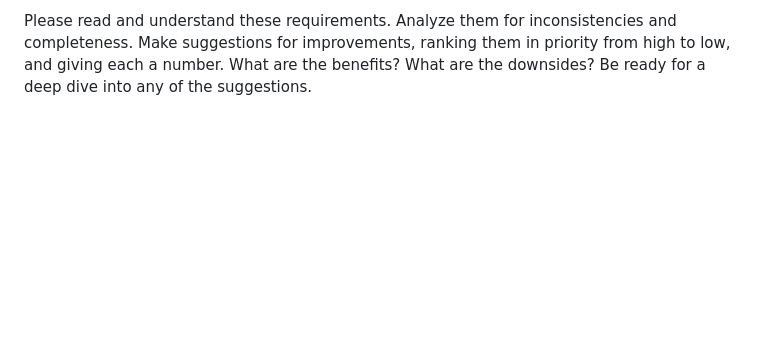
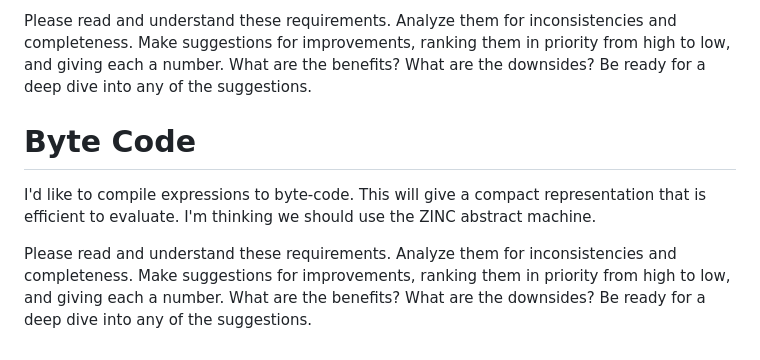
Before and after one commit to jyh/jas, a Markdown page: TRANSCRIPT.md, the part around the change. Drawn GitHub-style; blank space fills up the shorter version.

```diff
--- a/TRANSCRIPT.md
+++ b/TRANSCRIPT.md
@@ -1838,3 +1838,14 @@ Please read and understand these requirements. Analyze them for inconsistencies
 and completeness. Make suggestions for improvements, ranking them in priority
 from high to low, and giving each a number. What are the benefits? What are the
 downsides? Be ready for a deep dive into any of the suggestions.
+
+# Byte Code
+
+I'd like to compile expressions to byte-code. This will give a compact
+representation that is efficient to evaluate. I'm thinking we should use the
+ZINC abstract machine.
+
+Please read and understand these requirements. Analyze them for inconsistencies
+and completeness. Make suggestions for improvements, ranking them in priority
+from high to low, and giving each a number. What are the benefits? What are the
+downsides? Be ready for a deep dive into any of the suggestions.
```
